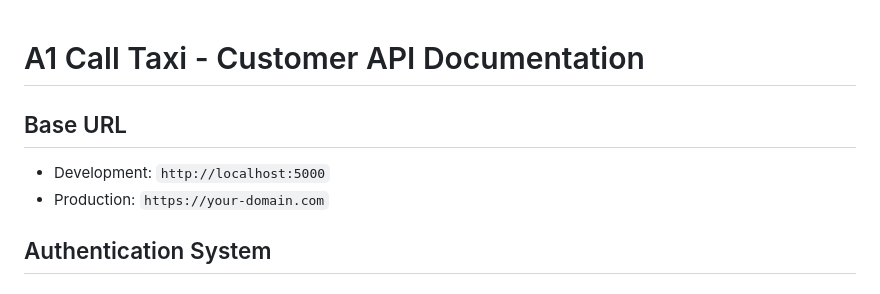
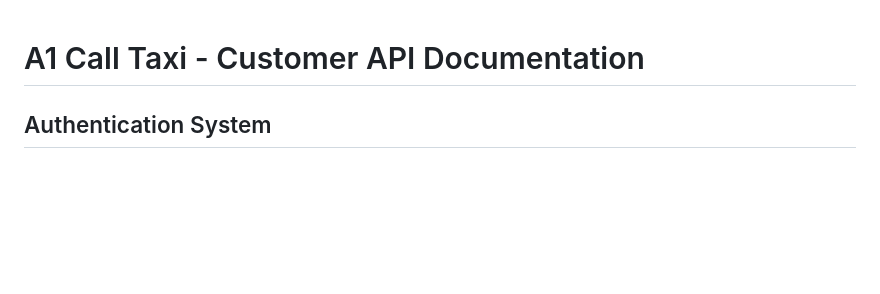
Before and after one commit to A1taxi-Hosur/taxibook-backend, a Markdown page: docs/CUSTOMER_API_DOCUMENTATION.md, the part around the change. Rendered like a GitHub page; blank space fills up the shorter version.

Commit message:
Update API documentation for customer facing endpoints
Remove base URL information from customer API documentation as it is environment dependent.

Replit-Commit-Author: Agent
Replit-Commit-Session-Id: 44910bd8-31c1-47de-98ea-9434540a172f
Replit-Commit-Checkpoint-Type: full_checkpoint
Replit-Commit-Screenshot-Url: https://storage.googleapis.com/screenshot-production-us-central1/d14f67de-8be5-4bba-8cac-e3f54fd01bde/44910bd8-31c1-47de-98ea-9434540a172f/GMQJNHT

```diff
--- a/docs/CUSTOMER_API_DOCUMENTATION.md
+++ b/docs/CUSTOMER_API_DOCUMENTATION.md
@@ -1,8 +1,4 @@
 # A1 Call Taxi - Customer API Documentation
-
-## Base URL
-- Development: `http://localhost:5000`
-- Production: `https://your-domain.com`
 
 ## Authentication System
 
```
